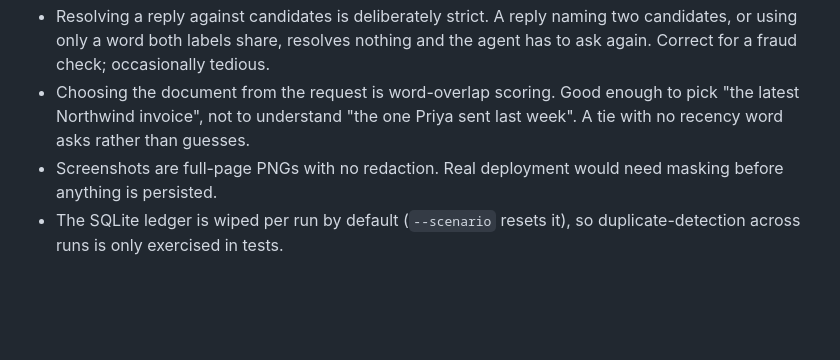
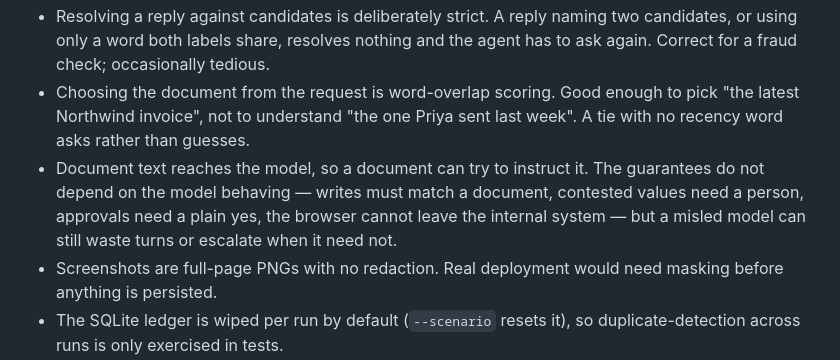
Before and after one commit to Hridye5h/operator-agent, a Markdown page: docs/LIMITATIONS.md, the part around the change. Rendered like a GitHub page; blank space fills up the shorter version.

Commit message:
Note what document text can and cannot do to a run

```diff
--- a/docs/LIMITATIONS.md
+++ b/docs/LIMITATIONS.md
@@ -71,6 +71,11 @@ summarising and continuing.
 - Choosing the document from the request is word-overlap scoring. Good enough
   to pick "the latest Northwind invoice", not to understand "the one Priya sent
   last week". A tie with no recency word asks rather than guesses.
+- Document text reaches the model, so a document can try to instruct it. The
+  guarantees do not depend on the model behaving — writes must match a
+  document, contested values need a person, approvals need a plain yes, the
+  browser cannot leave the internal system — but a misled model can still waste
+  turns or escalate when it need not.
 - Screenshots are full-page PNGs with no redaction. Real deployment would need
   masking before anything is persisted.
 - The SQLite ledger is wiped per run by default (`--scenario` resets it), so
```
